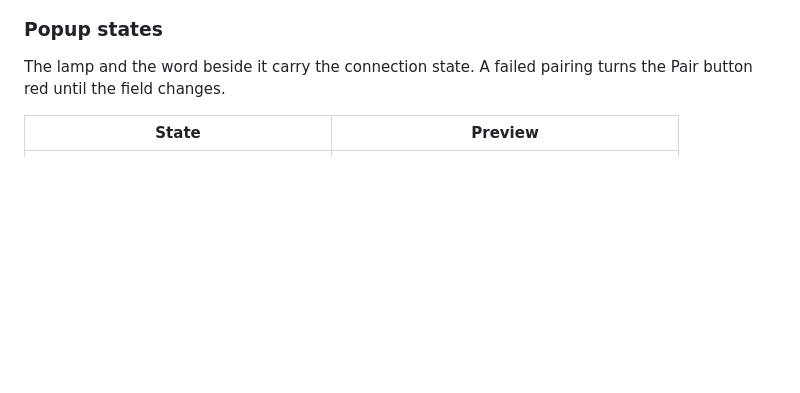
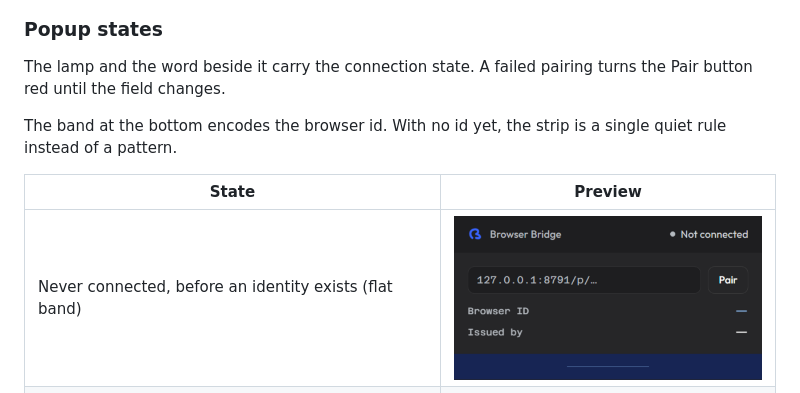
Before and after one commit to C4Hy0/dsh-browser-bridge, a Markdown page: README.md, the part around the change. Rendered like a GitHub page; pictures changed too: images/popup-never-connected.png (added); blank space fills up the shorter version.

Commit message:
README: add the flat-band never-connected popup state

```diff
--- a/README.md
+++ b/README.md
@@ -25,8 +25,12 @@ The plugin page in DSH, showing connected browsers and the extension download:
 The lamp and the word beside it carry the connection state. A failed pairing
 turns the Pair button red until the field changes.
 
+The band at the bottom encodes the browser id. With no id yet, the strip is a
+single quiet rule instead of a pattern.
+
 | State | Preview |
 | --- | --- |
+| Never connected, before an identity exists (flat band) | <img src="images/popup-never-connected.png" width="320" alt="Popup never connected state with a flat band"> |
 | Checking, before the first status read | <img src="images/popup-checking.png" width="320" alt="Popup checking state"> |
 | Not connected | <img src="images/popup-not-connected.png" width="320" alt="Popup not connected state"> |
 | Reconnecting, amber lamp | <img src="images/popup-reconnecting.png" width="320" alt="Popup reconnecting state"> |
```
